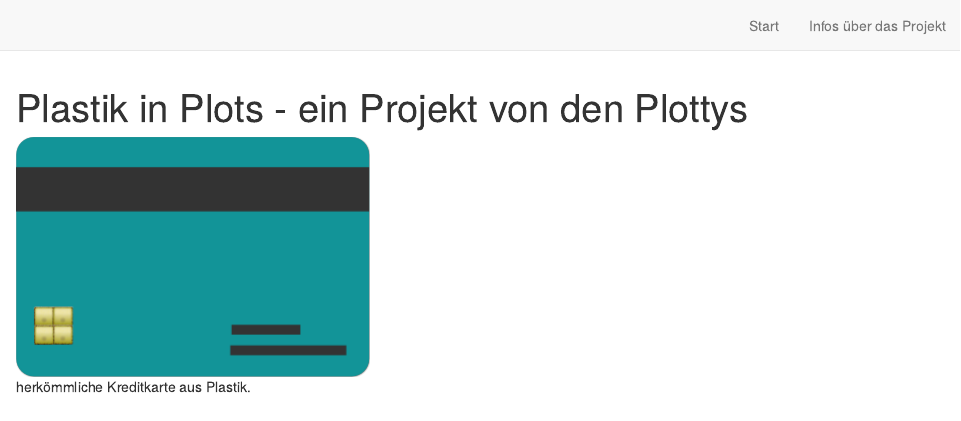
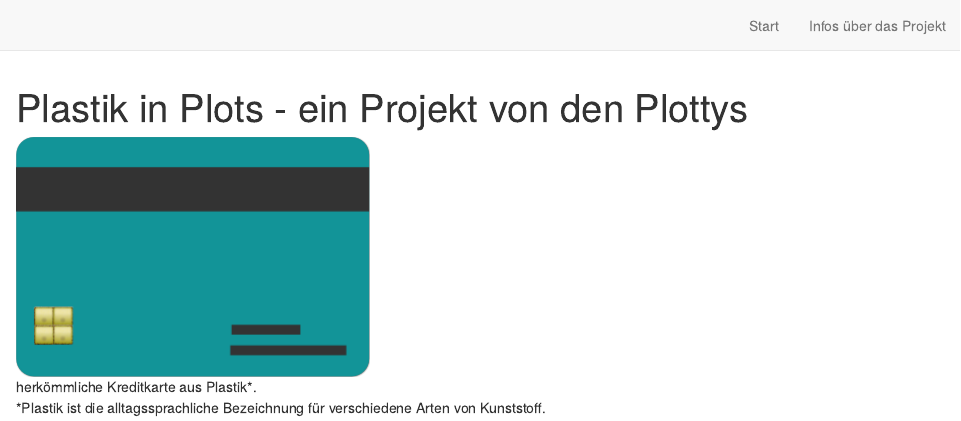
Before and after one commit to ThisisMaike/Plottys_Website2.0, an R Markdown document (index.Rmd): the page in a window 1100 px wide, from its top. Rendered offline with R 4.5, knitr and Pandoc, with nearby package versions; drawn as R Markdown's standard HTML page in place of the format the file asks for; some code elsewhere in the file could not run offline.

Commit message:
Anpassungen Website Fußnoten

````diff
--- a/index.Rmd
+++ b/index.Rmd
@@ -2,11 +2,16 @@
 title: "Plastik in Plots - ein Projekt von den Plottys"
 description: |
   Herzlich willkommen auf unserer Website!
-  Hier gibt's einiges zu sehen und zu erfahren zum Thema Plastik!
+  Hier gibt's einiges zu sehen und zu erfahren zum Thema **Plastik**!
 site: distill::distill_website
 ---
 
-![herkömmliche Kreditkarte aus Plastik.](icons/Kreditkarte.png)
+![herkömmliche Kreditkarte aus Plastik*.](icons/Kreditkarte.png)
+
+<aside>
+*Plastik ist die alltagssprachliche Bezeichnung für verschiedene Arten von Kunststoff.
+</aside>
+
 ```{r setup, include=FALSE}
 knitr::opts_chunk$set(echo = FALSE)
 #Pakete laden
--- a/plottystheme.css
+++ b/plottystheme.css
@@ -83,3 +83,8 @@ body {
   background-color: #ffffff;
 
 }
+.footer {
+  background-color: #F1F1F1;
+  text-align: center;
+  padding: 10px;
+}
````
Also changed, not shown: about.Rmd (+2 -0 lines), index.Rmd (2 more changed lines).
